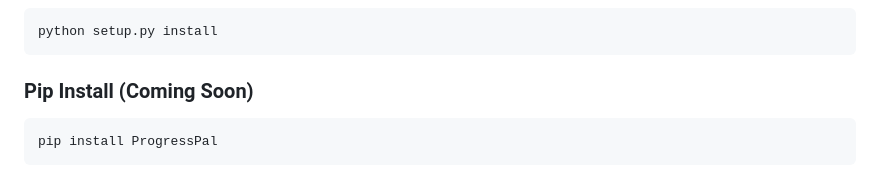
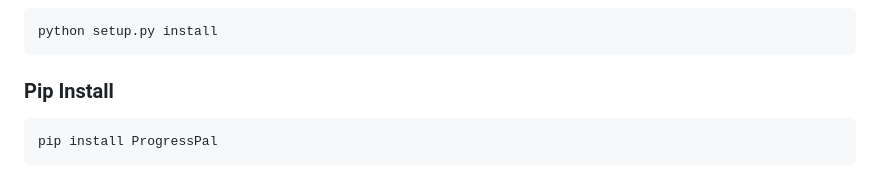
Before and after one commit to levi2234/Progresspal, a Markdown page: Readme.md, the part around the change. GitHub-like rendering.

Commit message:
End of day push really - now supporting pip install

````diff
--- a/Readme.md
+++ b/Readme.md
@@ -49,7 +49,7 @@ pip install .
 python setup.py install
 ```
 
-### Pip Install (Coming Soon)
+### Pip Install
 ```bash
 pip install ProgressPal
 ```
````
